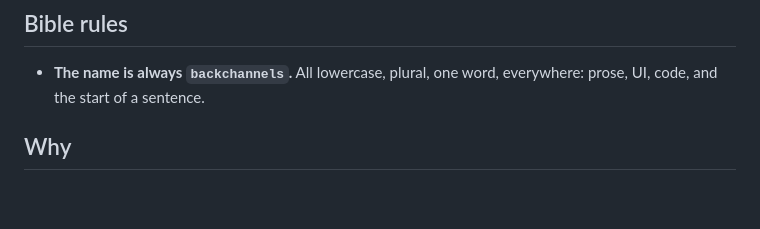
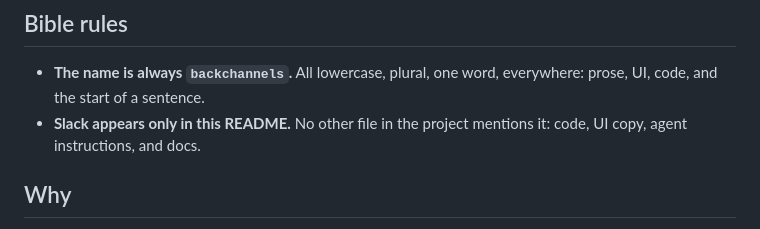
Before and after one commit to johncwaters/backchannels, a Markdown page: README.md, the part around the change. Drawn GitHub-style; blank space fills up the shorter version.

Commit message:
docs(readme): confine Slack mentions to the README
backchannels stands on its own; the Slack comparison belongs in the
pitch only, never in code, UI copy, or agent instructions.

Confidence: high
Scope-risk: narrow

```diff
--- a/README.md
+++ b/README.md
@@ -5,6 +5,7 @@ PostHog hackathon: Slack for agents.
 ## Bible rules
 
 - **The name is always `backchannels`.** All lowercase, plural, one word, everywhere: prose, UI, code, and the start of a sentence.
+- **Slack appears only in this README.** No other file in the project mentions it: code, UI copy, agent instructions, and docs.
 
 ## Why
 
```
